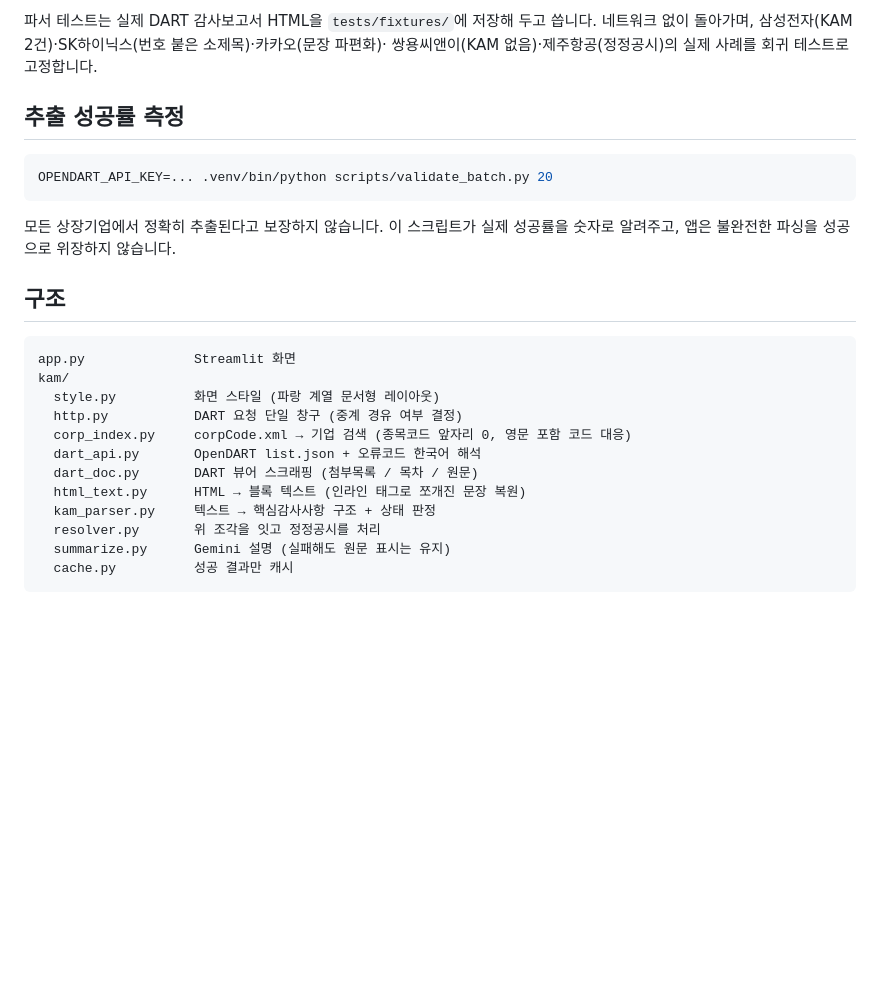
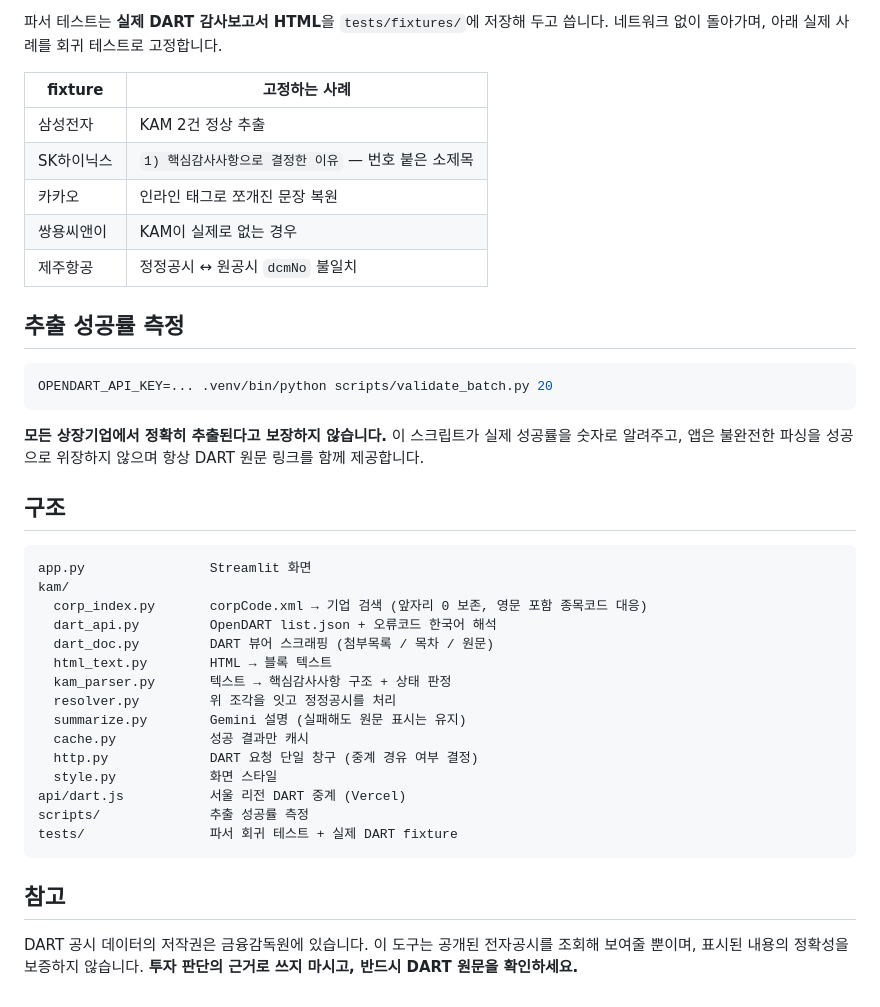
Before and after one commit to blueman777-1/kam_, a Markdown page: README.md, the part around one of its changes. GitHub-like rendering; blank space fills up the shorter version.

````diff
--- a/README.md
+++ b/README.md
@@ -63,8 +132,15 @@ cp .streamlit/secrets.toml.example .streamlit/secrets.toml
 ```
 
-파서 테스트는 실제 DART 감사보고서 HTML을 `tests/fixtures/`에 저장해 두고 씁니다.
-네트워크 없이 돌아가며, 삼성전자(KAM 2건)·SK하이닉스(번호 붙은 소제목)·카카오(문장 파편화)·
-쌍용씨앤이(KAM 없음)·제주항공(정정공시)의 실제 사례를 회귀 테스트로 고정합니다.
+파서 테스트는 **실제 DART 감사보고서 HTML**을 `tests/fixtures/`에 저장해 두고 씁니다.
+네트워크 없이 돌아가며, 아래 실제 사례를 회귀 테스트로 고정합니다.
+
+| fixture | 고정하는 사례 |
+|---|---|
+| 삼성전자 | KAM 2건 정상 추출 |
+| SK하이닉스 | `1) 핵심감사사항으로 결정한 이유` — 번호 붙은 소제목 |
+| 카카오 | 인라인 태그로 쪼개진 문장 복원 |
+| 쌍용씨앤이 | KAM이 실제로 없는 경우 |
+| 제주항공 | 정정공시 ↔ 원공시 `dcmNo` 불일치 |
 
 ## 추출 성공률 측정
 
@@ -72,22 +148,31 @@ cp .streamlit/secrets.toml.example .streamlit/secrets.toml
 OPENDART_API_KEY=... .venv/bin/python scripts/validate_batch.py 20
 ```
 
-모든 상장기업에서 정확히 추출된다고 보장하지 않습니다. 이 스크립트가 실제 성공률을
-숫자로 알려주고, 앱은 불완전한 파싱을 성공으로 위장하지 않습니다.
+**모든 상장기업에서 정확히 추출된다고 보장하지 않습니다.** 이 스크립트가 실제 성공률을
+숫자로 알려주고, 앱은 불완전한 파싱을 성공으로 위장하지 않으며 항상 DART 원문 링크를 함께 제공합니다.
 
 ## 구조
 
 ```
-app.py              Streamlit 화면
+app.py                Streamlit 화면
 kam/
-  style.py          화면 스타일 (파랑 계열 문서형 레이아웃)
-  http.py           DART 요청 단일 창구 (중계 경유 여부 결정)
-  corp_index.py     corpCode.xml → 기업 검색 (종목코드 앞자리 0, 영문 포함 코드 대응)
-  dart_api.py       OpenDART list.json + 오류코드 한국어 해석
-  dart_doc.py       DART 뷰어 스크래핑 (첨부목록 / 목차 / 원문)
-  html_text.py      HTML → 블록 텍스트 (인라인 태그로 쪼개진 문장 복원)
-  kam_parser.py     텍스트 → 핵심감사사항 구조 + 상태 판정
-  resolver.py       위 조각을 잇고 정정공시를 처리
-  summarize.py      Gemini 설명 (실패해도 원문 표시는 유지)
-  cache.py          성공 결과만 캐시
+  corp_index.py       corpCode.xml → 기업 검색 (앞자리 0 보존, 영문 포함 종목코드 대응)
+  dart_api.py         OpenDART list.json + 오류코드 한국어 해석
+  dart_doc.py         DART 뷰어 스크래핑 (첨부목록 / 목차 / 원문)
+  html_text.py        HTML → 블록 텍스트
+  kam_parser.py       텍스트 → 핵심감사사항 구조 + 상태 판정
+  resolver.py         위 조각을 잇고 정정공시를 처리
+  summarize.py        Gemini 설명 (실패해도 원문 표시는 유지)
+  cache.py            성공 결과만 캐시
+  http.py             DART 요청 단일 창구 (중계 경유 여부 결정)
+  style.py            화면 스타일
+api/dart.js           서울 리전 DART 중계 (Vercel)
+scripts/              추출 성공률 측정
+tests/                파서 회귀 테스트 + 실제 DART fixture
 ```
+
+## 참고
+
+DART 공시 데이터의 저작권은 금융감독원에 있습니다. 이 도구는 공개된 전자공시를 조회해
+보여줄 뿐이며, 표시된 내용의 정확성을 보증하지 않습니다. **투자 판단의 근거로 쓰지 마시고,
+반드시 DART 원문을 확인하세요.**
````
Also changed, not shown: other parts of README.md (+101 -32 lines), docs/screenshot-result.jpg (added), docs/screenshot-search.jpg (added).
